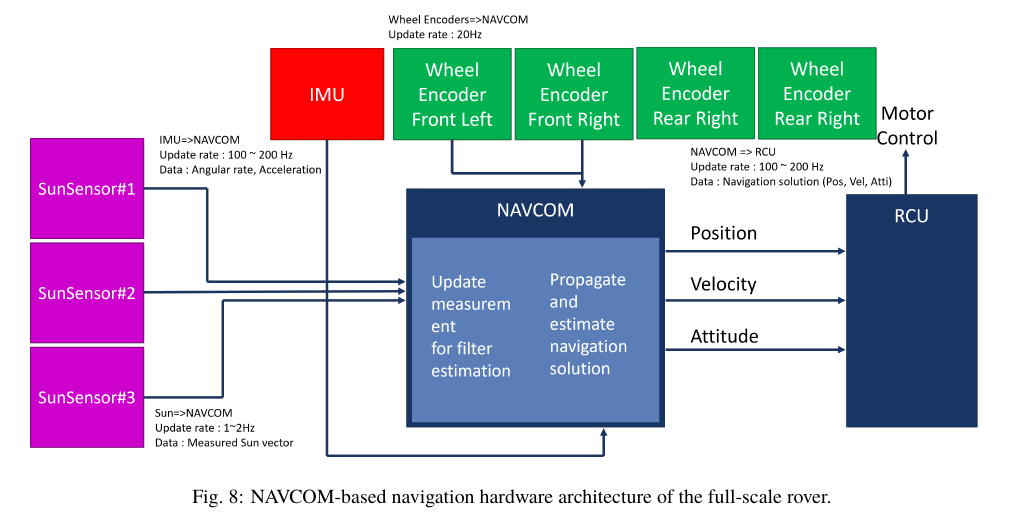
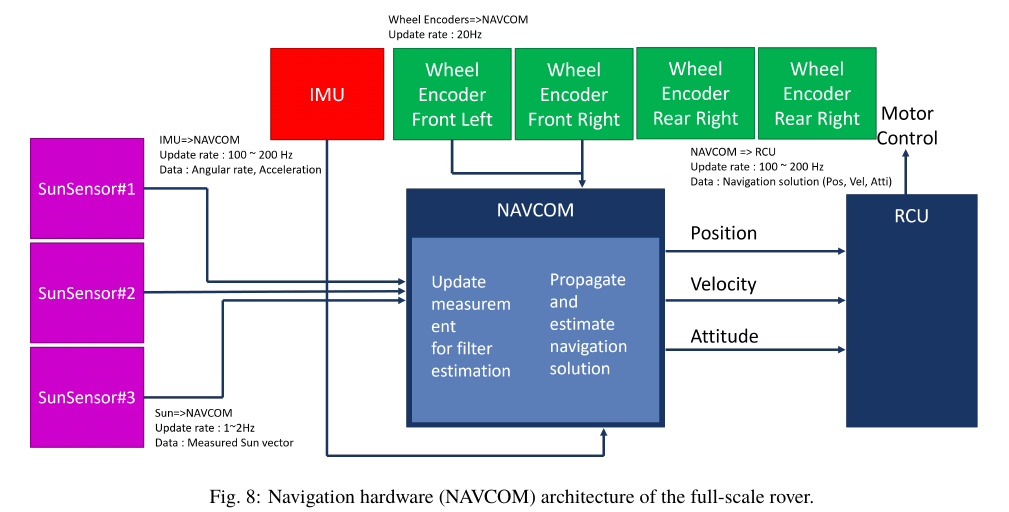
Before and after one commit to Charles-Lim93/International-Astronautical-Congress-IAC---Unofficial-template---updated-2025-1-, a LaTeX document (main.tex): part of page 11 of 12, cut so that both start at the same text. Compiled offline with XeLaTeX.

Commit message:
Updates from Overleaf

```diff
--- a/main.tex
+++ b/main.tex
@@ -560,7 +560,7 @@ The estimated roll, pitch, and yaw generally follow the reference attitude varia
 \begin{figure*}[!t]
 \centering
 \includegraphics[width=\textwidth]{pics/hw_architecture.png}
-\caption{NAVCOM-based navigation hardware architecture of the full-scale rover.}
+\caption{Navigation hardware (NAVCOM) architecture of the full-scale rover.}
 \label{fig:hw_architecture}
 \end{figure*}
 
```
